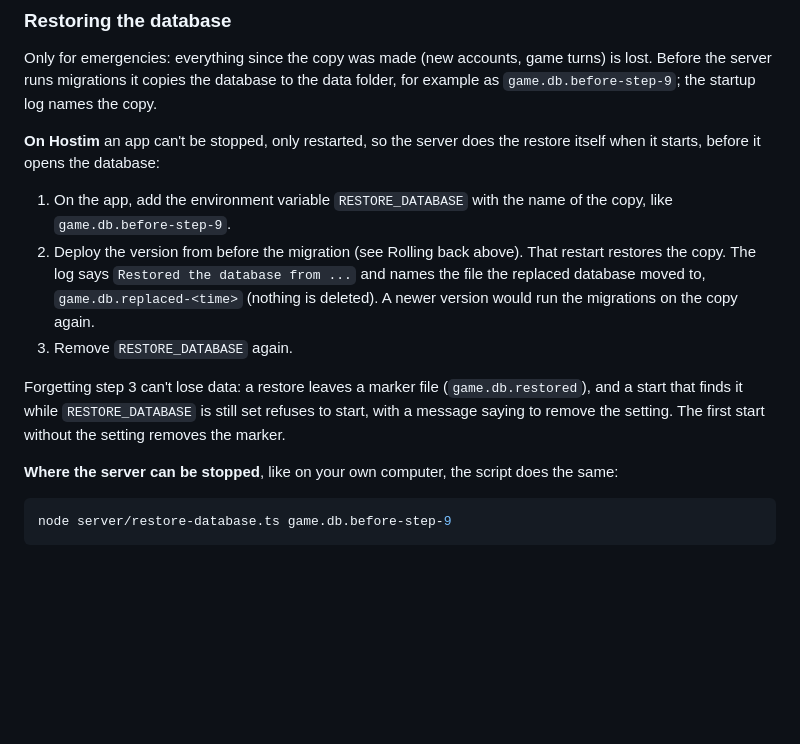
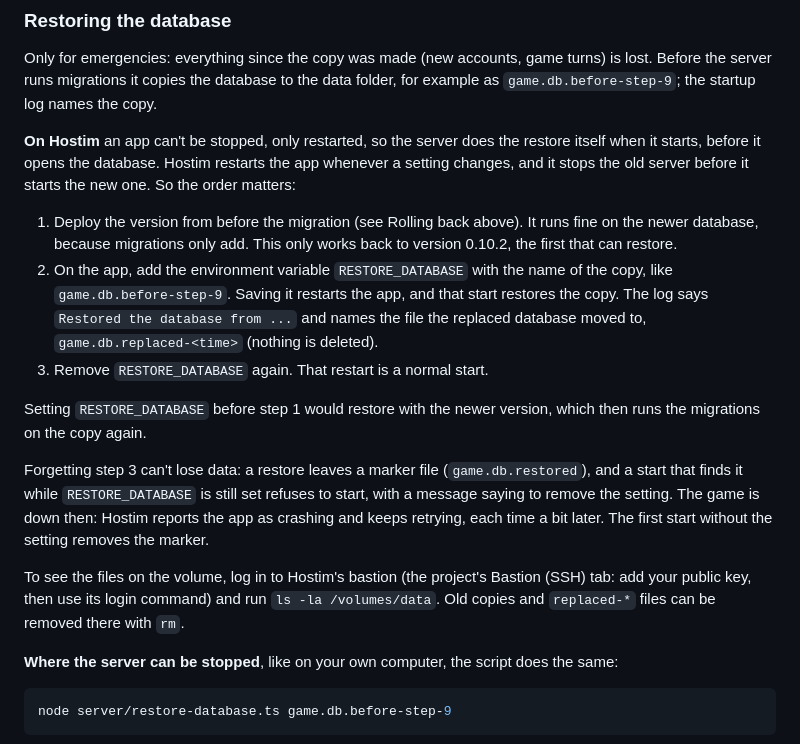
Before and after one commit to Dilbe/ClientServerTest, a Markdown page: README.md, the part around the change. Rendered like a GitHub page; blank space fills up the shorter version.

Commit message:
Docs: deploy the previous version before setting RESTORE_DATABASE
The restore test on Hostim showed that saving a setting restarts the app,
and that Hostim stops the old container before starting the new one. With
the old order (set RESTORE_DATABASE, then deploy) the newer version would
restore and run its migrations on the copy again. The README now deploys
the previous version first, describes the refused start and the bastion,
and architecture.md records what the procedure relies on.

Co-Authored-By: Claude Opus 5.5 <noreply@anthropic.com>
Claude-Session: https://claude.ai/code/session_01G6DXwnnhjQoV7NwYw6wKUS

```diff
--- a/README.md
+++ b/README.md
@@ -141,21 +141,34 @@ the data folder, for example as `game.db.before-step-9`; the startup log names
 the copy.
 
 **On Hostim** an app can't be stopped, only restarted, so the server does the
-restore itself when it starts, before it opens the database:
+restore itself when it starts, before it opens the database. Hostim restarts
+the app whenever a setting changes, and it stops the old server before it
+starts the new one. So the order matters:
 
-1. On the app, add the environment variable `RESTORE_DATABASE` with the name
-   of the copy, like `game.db.before-step-9`.
-2. Deploy the version from before the migration (see Rolling back above).
-   That restart restores the copy. The log says `Restored the database from
-   ...` and names the file the replaced database moved to,
-   `game.db.replaced-<time>` (nothing is deleted). A newer version would run
-   the migrations on the copy again.
-3. Remove `RESTORE_DATABASE` again.
+1. Deploy the version from before the migration (see Rolling back above). It
+   runs fine on the newer database, because migrations only add. This only
+   works back to version 0.10.2, the first that can restore.
+2. On the app, add the environment variable `RESTORE_DATABASE` with the name
+   of the copy, like `game.db.before-step-9`. Saving it restarts the app,
+   and that start restores the copy. The log says `Restored the database
+   from ...` and names the file the replaced database moved to,
+   `game.db.replaced-<time>` (nothing is deleted).
+3. Remove `RESTORE_DATABASE` again. That restart is a normal start.
+
+Setting `RESTORE_DATABASE` before step 1 would restore with the newer
+version, which then runs the migrations on the copy again.
 
 Forgetting step 3 can't lose data: a restore leaves a marker file
 (`game.db.restored`), and a start that finds it while `RESTORE_DATABASE` is
 still set refuses to start, with a message saying to remove the setting. The
-first start without the setting removes the marker.
+game is down then: Hostim reports the app as crashing and keeps retrying,
+each time a bit later. The first start without the setting removes the
+marker.
+
+To see the files on the volume, log in to Hostim's bastion (the project's
+Bastion (SSH) tab: add your public key, then use its login command) and run
+`ls -la /volumes/data`. Old copies and `replaced-*` files can be removed
+there with `rm`.
 
 **Where the server can be stopped**, like on your own computer, the script
 does the same:
```
Also changed, not shown: architecture.md (+7 -0 lines).
